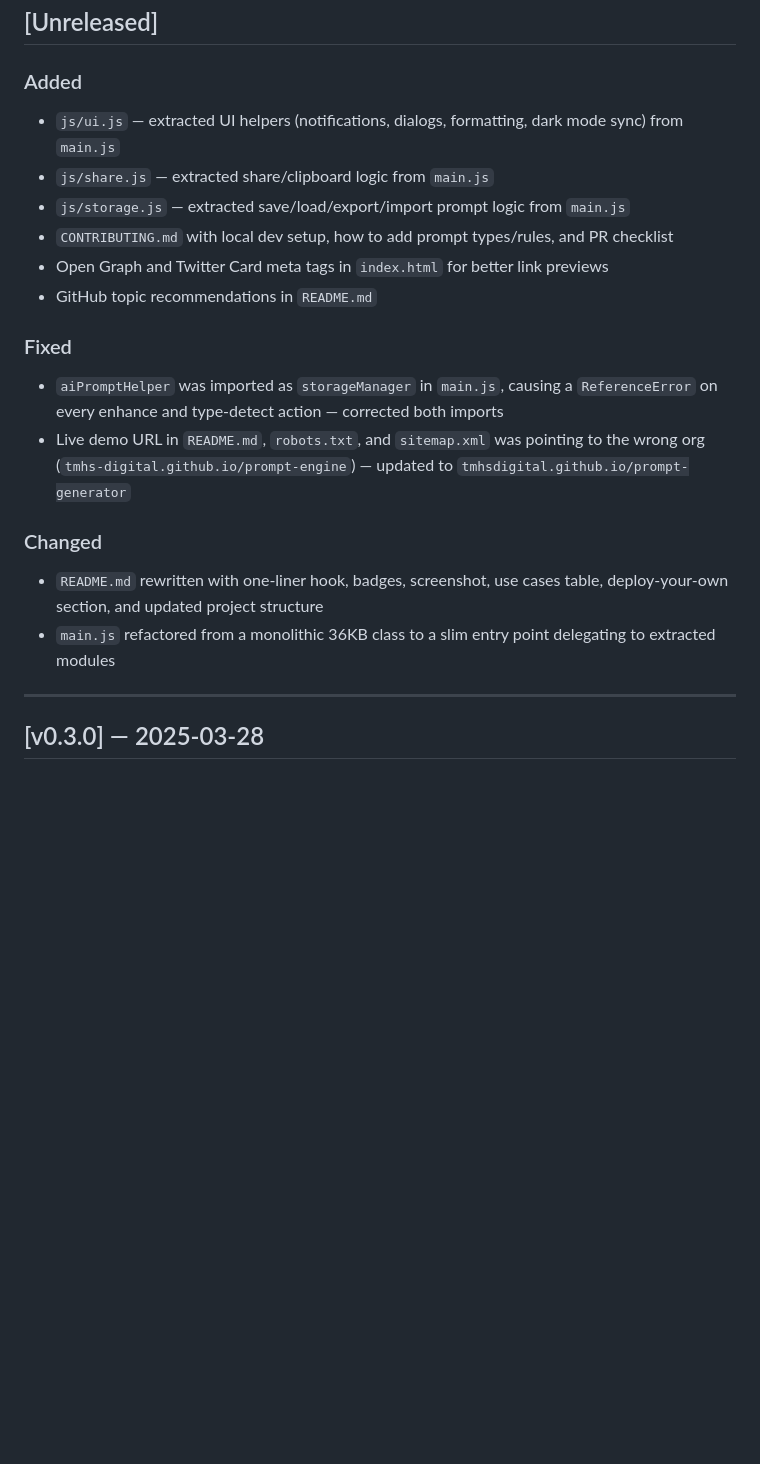
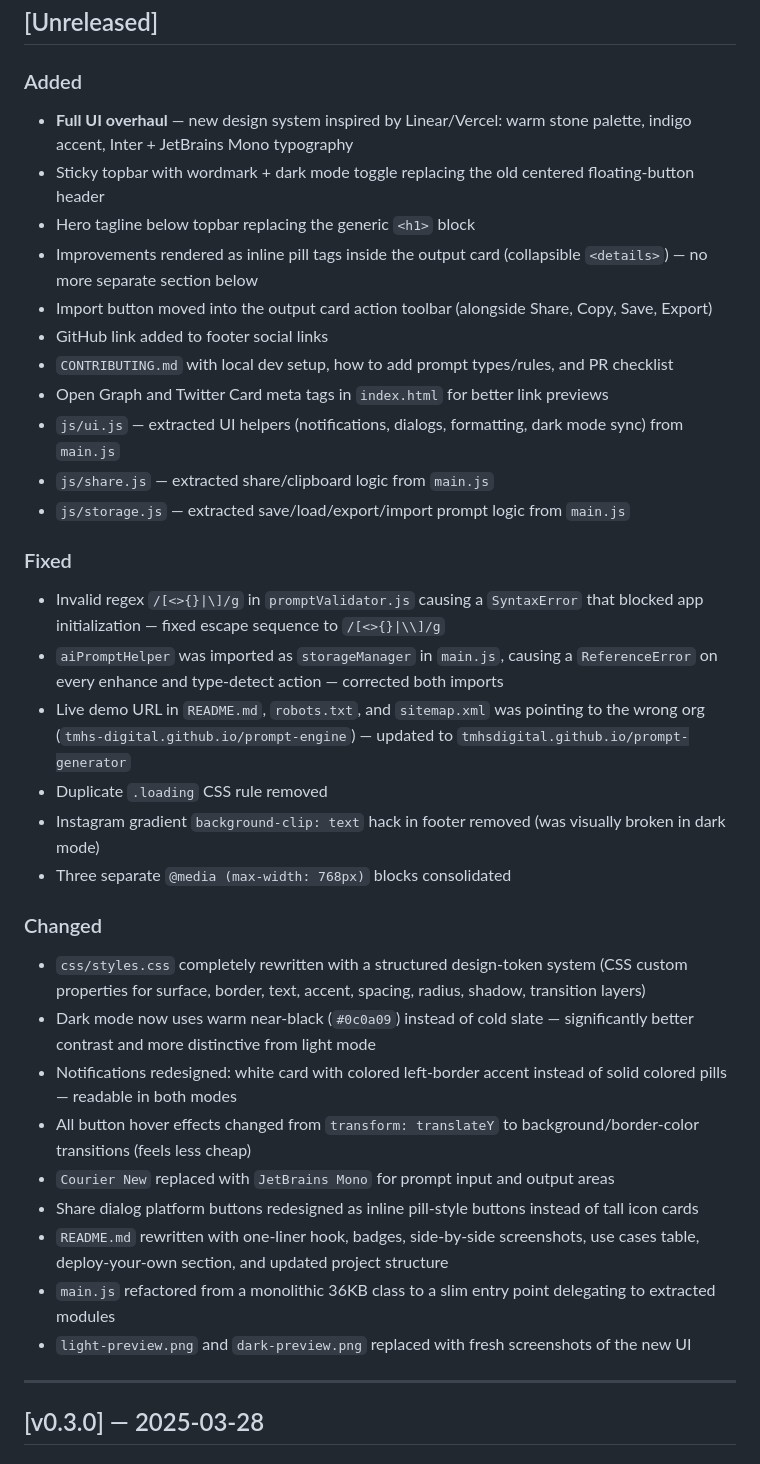
Before and after one commit to TMHSDigital/prompt-generator, a Markdown page: CHANGELOG.md, the part around the change. GitHub-like rendering; blank space fills up the shorter version.

```diff
--- a/CHANGELOG.md
+++ b/CHANGELOG.md
@@ -7,20 +7,36 @@ All notable changes to Prompt Engine are documented here.
 ## [Unreleased]
 
 ### Added
+- **Full UI overhaul** — new design system inspired by Linear/Vercel: warm stone palette, indigo accent, Inter + JetBrains Mono typography
+- Sticky topbar with wordmark + dark mode toggle replacing the old centered floating-button header
+- Hero tagline below topbar replacing the generic `<h1>` block
+- Improvements rendered as inline pill tags inside the output card (collapsible `<details>`) — no more separate section below
+- Import button moved into the output card action toolbar (alongside Share, Copy, Save, Export)
+- GitHub link added to footer social links
+- `CONTRIBUTING.md` with local dev setup, how to add prompt types/rules, and PR checklist
+- Open Graph and Twitter Card meta tags in `index.html` for better link previews
 - `js/ui.js` — extracted UI helpers (notifications, dialogs, formatting, dark mode sync) from `main.js`
 - `js/share.js` — extracted share/clipboard logic from `main.js`
 - `js/storage.js` — extracted save/load/export/import prompt logic from `main.js`
-- `CONTRIBUTING.md` with local dev setup, how to add prompt types/rules, and PR checklist
-- Open Graph and Twitter Card meta tags in `index.html` for better link previews
-- GitHub topic recommendations in `README.md`
 
 ### Fixed
+- Invalid regex `/[<>{}|\]/g` in `promptValidator.js` causing a `SyntaxError` that blocked app initialization — fixed escape sequence to `/[<>{}|\\]/g`
 - `aiPromptHelper` was imported as `storageManager` in `main.js`, causing a `ReferenceError` on every enhance and type-detect action — corrected both imports
 - Live demo URL in `README.md`, `robots.txt`, and `sitemap.xml` was pointing to the wrong org (`tmhs-digital.github.io/prompt-engine`) — updated to `tmhsdigital.github.io/prompt-generator`
+- Duplicate `.loading` CSS rule removed
+- Instagram gradient `background-clip: text` hack in footer removed (was visually broken in dark mode)
+- Three separate `@media (max-width: 768px)` blocks consolidated
 
 ### Changed
-- `README.md` rewritten with one-liner hook, badges, screenshot, use cases table, deploy-your-own section, and updated project structure
+- `css/styles.css` completely rewritten with a structured design-token system (CSS custom properties for surface, border, text, accent, spacing, radius, shadow, transition layers)
+- Dark mode now uses warm near-black (`#0c0a09`) instead of cold slate — significantly better contrast and more distinctive from light mode
+- Notifications redesigned: white card with colored left-border accent instead of solid colored pills — readable in both modes
+- All button hover effects changed from `transform: translateY` to background/border-color transitions (feels less cheap)
+- `Courier New` replaced with `JetBrains Mono` for prompt input and output areas
+- Share dialog platform buttons redesigned as inline pill-style buttons instead of tall icon cards
+- `README.md` rewritten with one-liner hook, badges, side-by-side screenshots, use cases table, deploy-your-own section, and updated project structure
 - `main.js` refactored from a monolithic 36KB class to a slim entry point delegating to extracted modules
+- `light-preview.png` and `dark-preview.png` replaced with fresh screenshots of the new UI
 
 ---
 
```
Also changed, not shown: README.md (+8 -3 lines), dark-preview.png, light-preview.png, 4 other files.
